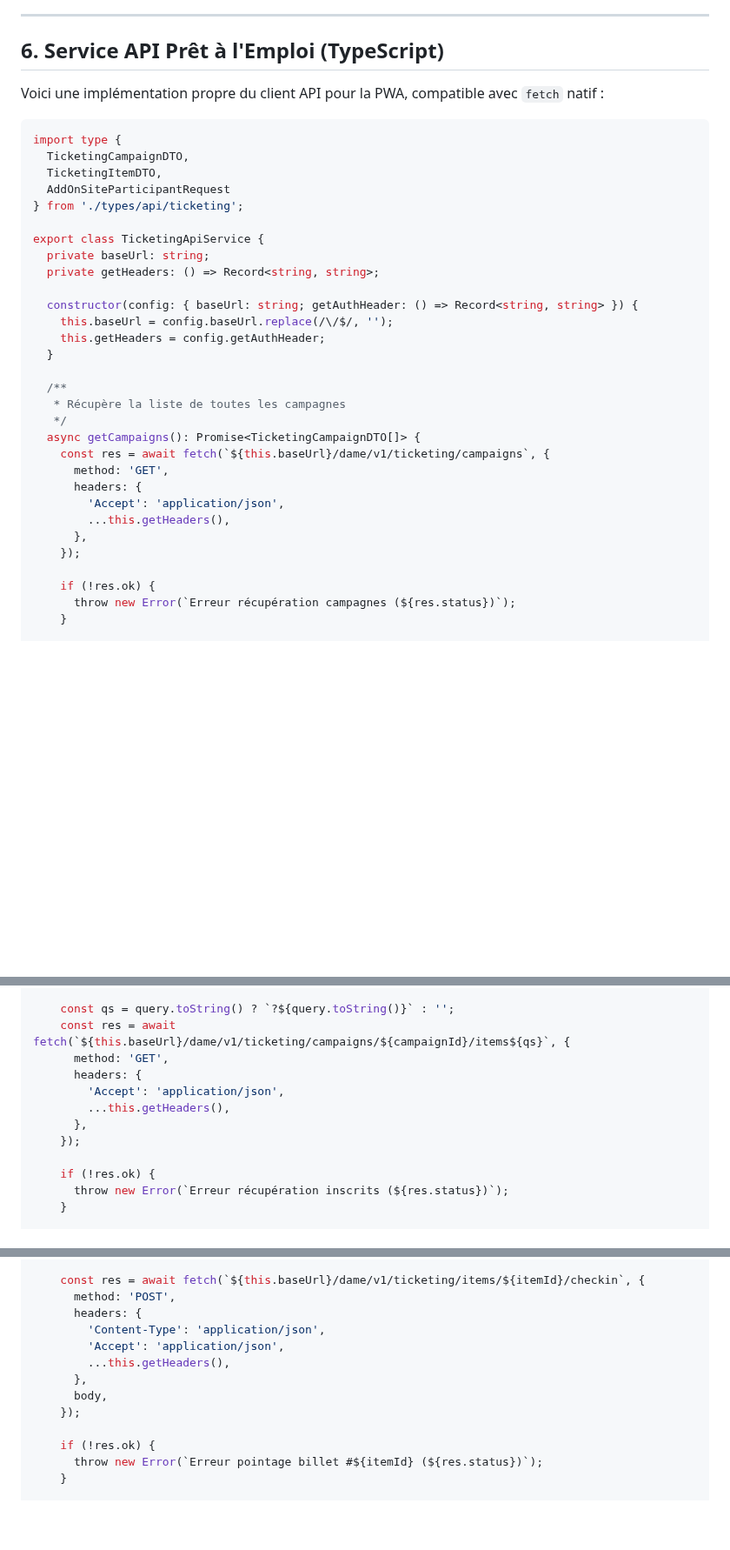
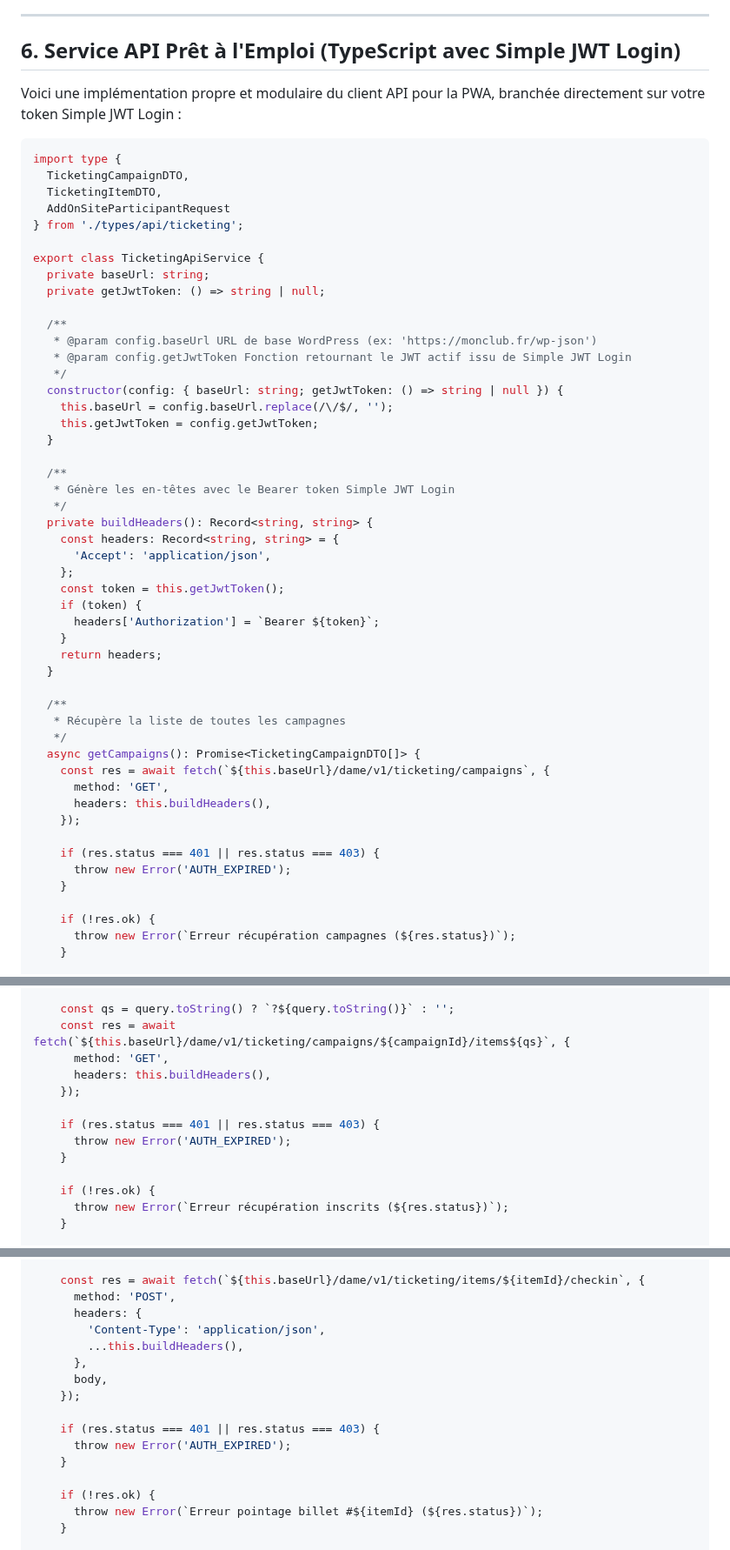
Before and after one commit to Trollinou/dame, a Markdown page: docs/PWA_TICKETING_INTEGRATION.md, 3 parts joined by grey strips. Shown at 87% size. GitHub-like rendering; blank space fills up the shorter version.

````diff
--- a/docs/PWA_TICKETING_INTEGRATION.md
+++ b/docs/PWA_TICKETING_INTEGRATION.md
@@ -358,9 +365,9 @@ Le joueur est **automatiquement marqué comme pointé présent** et le service e
 
 ---
 
-## 6. Service API Prêt à l'Emploi (TypeScript)
+## 6. Service API Prêt à l'Emploi (TypeScript avec Simple JWT Login)
 
-Voici une implémentation propre du client API pour la PWA, compatible avec `fetch` natif :
+Voici une implémentation propre et modulaire du client API pour la PWA, branchée directement sur votre token Simple JWT Login :
 
 ```typescript
 import type {
@@ -371,11 +378,29 @@ import type {
 
 export class TicketingApiService {
   private baseUrl: string;
-  private getHeaders: () => Record<string, string>;
+  private getJwtToken: () => string | null;
 
-  constructor(config: { baseUrl: string; getAuthHeader: () => Record<string, string> }) {
+  /**
+   * @param config.baseUrl URL de base WordPress (ex: 'https://monclub.fr/wp-json')
+   * @param config.getJwtToken Fonction retournant le JWT actif issu de Simple JWT Login
+   */
+  constructor(config: { baseUrl: string; getJwtToken: () => string | null }) {
     this.baseUrl = config.baseUrl.replace(/\/$/, '');
-    this.getHeaders = config.getAuthHeader;
+    this.getJwtToken = config.getJwtToken;
+  }
+
+  /**
+   * Génère les en-têtes avec le Bearer token Simple JWT Login
+   */
+  private buildHeaders(): Record<string, string> {
+    const headers: Record<string, string> = {
+      'Accept': 'application/json',
+    };
+    const token = this.getJwtToken();
+    if (token) {
+      headers['Authorization'] = `Bearer ${token}`;
+    }
+    return headers;
   }
 
   /**
@@ -384,11 +409,12 @@ export class TicketingApiService {
   async getCampaigns(): Promise<TicketingCampaignDTO[]> {
     const res = await fetch(`${this.baseUrl}/dame/v1/ticketing/campaigns`, {
       method: 'GET',
-      headers: {
-        'Accept': 'application/json',
-        ...this.getHeaders(),
-      },
+      headers: this.buildHeaders(),
     });
+
+    if (res.status === 401 || res.status === 403) {
+      throw new Error('AUTH_EXPIRED');
+    }
 
     if (!res.ok) {
       throw new Error(`Erreur récupération campagnes (${res.status})`);
@@ -415,11 +441,12 @@ export class TicketingApiService {
     const qs = query.toString() ? `?${query.toString()}` : '';
     const res = await fetch(`${this.baseUrl}/dame/v1/ticketing/campaigns/${campaignId}/items${qs}`, {
       method: 'GET',
-      headers: {
-        'Accept': 'application/json',
-        ...this.getHeaders(),
-      },
+      headers: this.buildHeaders(),
     });
+
+    if (res.status === 401 || res.status === 403) {
+      throw new Error('AUTH_EXPIRED');
+    }
 
     if (!res.ok) {
       throw new Error(`Erreur récupération inscrits (${res.status})`);
@@ -438,11 +465,14 @@ export class TicketingApiService {
       method: 'POST',
       headers: {
         'Content-Type': 'application/json',
-        'Accept': 'application/json',
-        ...this.getHeaders(),
+        ...this.buildHeaders(),
       },
       body,
     });
+
+    if (res.status === 401 || res.status === 403) {
+      throw new Error('AUTH_EXPIRED');
+    }
 
     if (!res.ok) {
       throw new Error(`Erreur pointage billet #${itemId} (${res.status})`);
````
Also changed, not shown: other parts of docs/PWA_TICKETING_INTEGRATION.md (+33 -17 lines).
